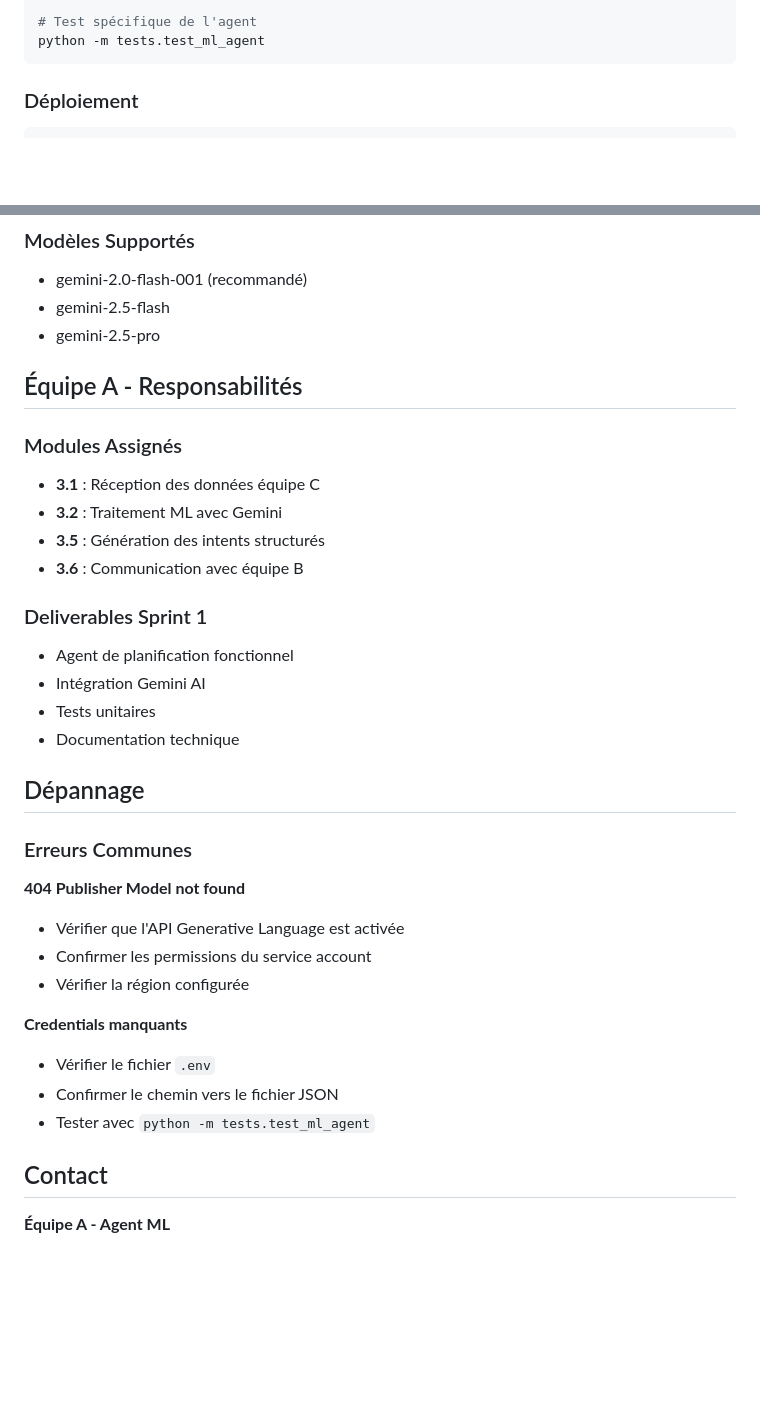
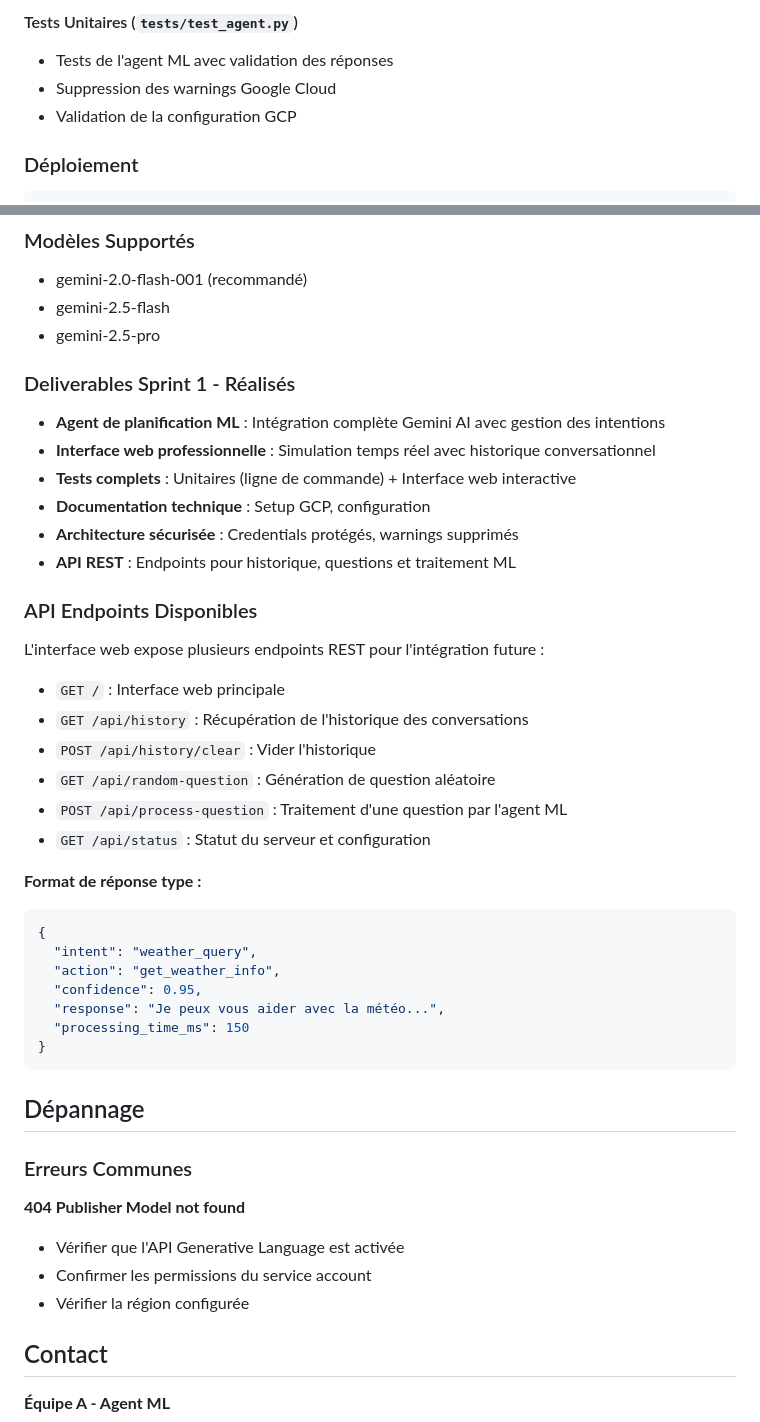
Before and after one commit to exauceh/avn-hackathon-project, a Markdown page: README.md, 2 parts joined by grey strips. GitHub-like rendering; blank space fills up the shorter version.

````diff
--- a/README.md
+++ b/README.md
@@ -124,7 +140,8 @@ python -m pytest tests/
 
-# Test spécifique de l'agent
-python -m tests.test_ml_agent
-```
+#### Tests Unitaires (`tests/test_agent.py`)
+- Tests de l'agent ML avec validation des réponses
+- Suppression des warnings Google Cloud
+- Validation de la configuration GCP
 
 ### Déploiement
 
@@ -156,21 +173,37 @@ gcloud builds submit --config cloudbuild.yaml
 - gemini-2.5-flash
 - gemini-2.5-pro
 
-## Équipe A - Responsabilités
 
-### Modules Assignés
+### Deliverables Sprint 1 - Réalisés
 
-- **3.1** : Réception des données équipe C
-- **3.2** : Traitement ML avec Gemini
-- **3.5** : Génération des intents structurés
-- **3.6** : Communication avec équipe B
+- **Agent de planification ML** : Intégration complète Gemini AI avec gestion des intentions
+- **Interface web professionnelle** : Simulation temps réel avec historique conversationnel
+- **Tests complets** : Unitaires (ligne de commande) + Interface web interactive
+- **Documentation technique** : Setup GCP, configuration
+- **Architecture sécurisée** : Credentials protégés, warnings supprimés
+- **API REST** : Endpoints pour historique, questions et traitement ML
 
-### Deliverables Sprint 1
+### API Endpoints Disponibles
 
-- Agent de planification fonctionnel
-- Intégration Gemini AI
-- Tests unitaires
-- Documentation technique
+L'interface web expose plusieurs endpoints REST pour l'intégration future :
+
+- `GET /` : Interface web principale
+- `GET /api/history` : Récupération de l'historique des conversations
+- `POST /api/history/clear` : Vider l'historique
+- `GET /api/random-question` : Génération de question aléatoire
+- `POST /api/process-question` : Traitement d'une question par l'agent ML
+- `GET /api/status` : Statut du serveur et configuration
+
+**Format de réponse type :**
+```json
+{
+  "intent": "weather_query",
+  "action": "get_weather_info",
+  "confidence": 0.95,
+  "response": "Je peux vous aider avec la météo...",
+  "processing_time_ms": 150
+}
+```
 
 ## Dépannage
 
@@ -181,10 +214,6 @@ gcloud builds submit --config cloudbuild.yaml
 - Confirmer les permissions du service account
 - Vérifier la région configurée
 
-**Credentials manquants**
-- Vérifier le fichier `.env`
-- Confirmer le chemin vers le fichier JSON
-- Tester avec `python -m tests.test_ml_agent`
 
 ## Contact
 
````
Also changed, not shown: other parts of README.md (+54 -38 lines).
